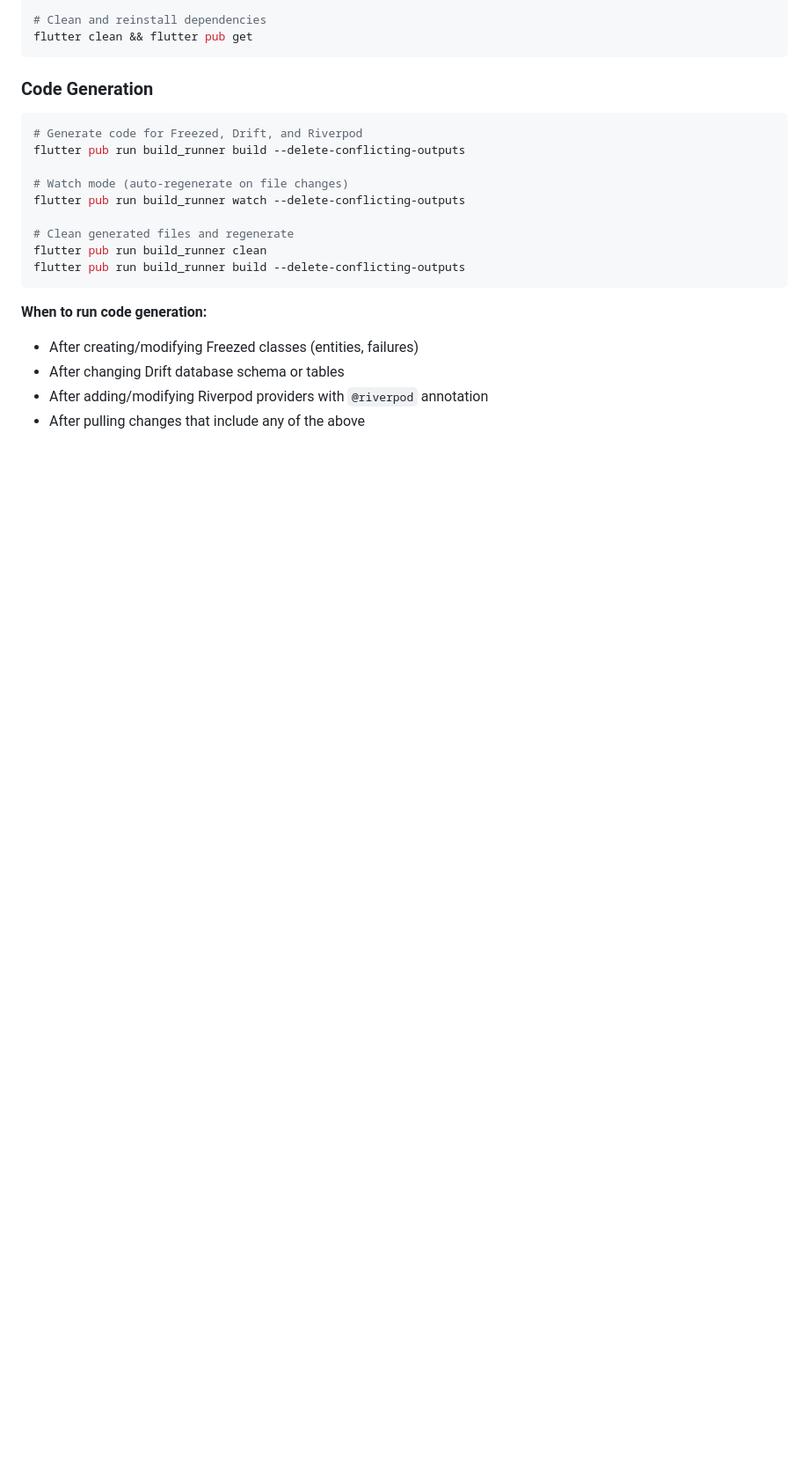
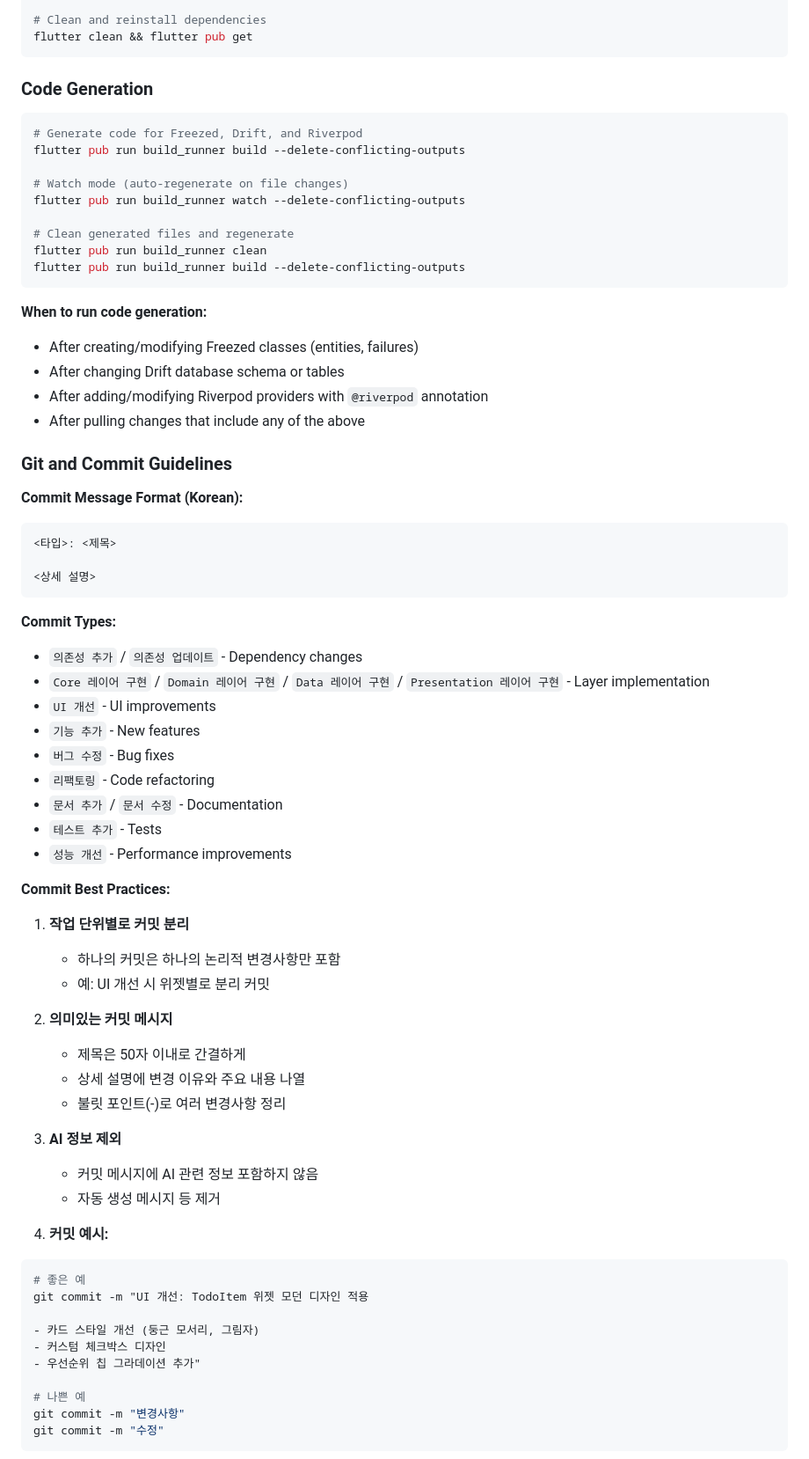
Before and after one commit to log-mind-365/tasklog, a Markdown page: CLAUDE.md, the part around the change printed below. Shown: that part at 88% size. Rendered like a GitHub page; blank space fills up the shorter version.

Commit message:
docs: Git 커밋 가이드라인 추가
- 커밋 메시지 형식 (한글)
- 커밋 타입 정의
- 작업 단위별 커밋 분리 가이드
- 의미있는 커밋 메시지 작성법
- AI 정보 제외 규칙
- 커밋 워크플로우 예시

````diff
--- a/CLAUDE.md
+++ b/CLAUDE.md
@@ -121,3 +121,52 @@ flutter pub run build_runner build --delete-conflicting-outputs
 - After changing Drift database schema or tables
 - After adding/modifying Riverpod providers with `@riverpod` annotation
 - After pulling changes that include any of the above
+
+### Git and Commit Guidelines
+
+**Commit Message Format (Korean):**
+```
+<타입>: <제목>
+
+<상세 설명>
+```
+
+**Commit Types:**
+- `의존성 추가` / `의존성 업데이트` - Dependency changes
+- `Core 레이어 구현` / `Domain 레이어 구현` / `Data 레이어 구현` / `Presentation 레이어 구현` - Layer implementation
+- `UI 개선` - UI improvements
+- `기능 추가` - New features
+- `버그 수정` - Bug fixes
+- `리팩토링` - Code refactoring
+- `문서 추가` / `문서 수정` - Documentation
+- `테스트 추가` - Tests
+- `성능 개선` - Performance improvements
+
+**Commit Best Practices:**
+1. **작업 단위별로 커밋 분리**
+   - 하나의 커밋은 하나의 논리적 변경사항만 포함
+   - 예: UI 개선 시 위젯별로 분리 커밋
+
+2. **의미있는 커밋 메시지**
+   - 제목은 50자 이내로 간결하게
+   - 상세 설명에 변경 이유와 주요 내용 나열
+   - 불릿 포인트(-)로 여러 변경사항 정리
+
+3. **AI 정보 제외**
+   - 커밋 메시지에 AI 관련 정보 포함하지 않음
+   - 자동 생성 메시지 등 제거
+
+4. **커밋 예시:**
+```bash
+# 좋은 예
+git commit -m "UI 개선: TodoItem 위젯 모던 디자인 적용
+
+- 카드 스타일 개선 (둥근 모서리, 그림자)
+- 커스텀 체크박스 디자인
+- 우선순위 칩 그라데이션 추가"
+
+# 나쁜 예
+git commit -m "변경사항"
+git commit -m "수정"
+```
+
````
Also changed, not shown: other parts of CLAUDE.md (+18 -0 lines).
